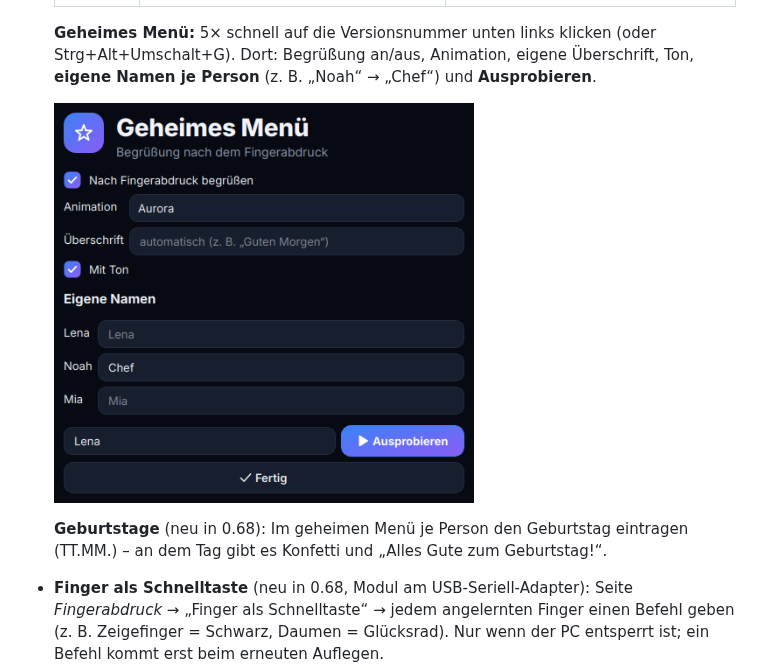
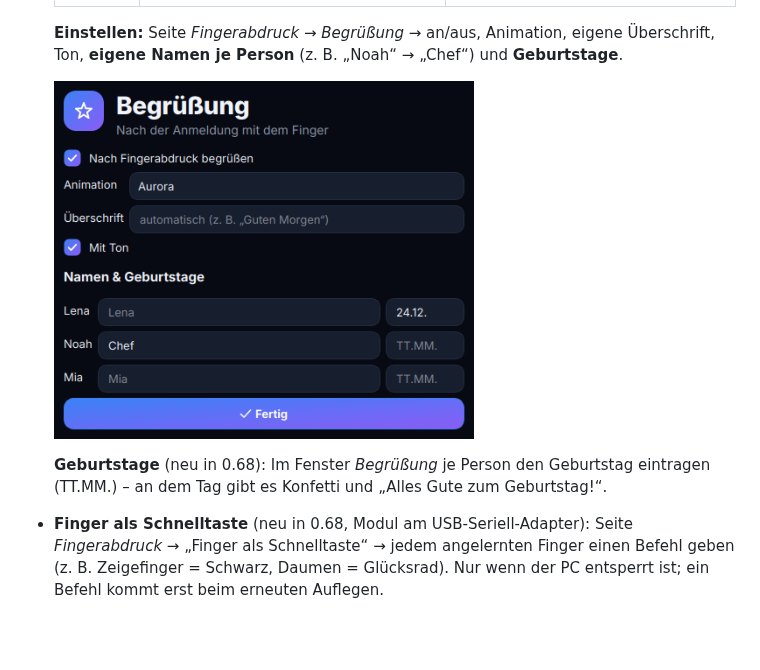
Before and after one commit to SG-Junior-FLL/AluPC, a Markdown page: README.md, the part around the change. GitHub-like rendering; pictures changed too: docs/begruessung.png (added), docs/geheimes-menue.png (deleted); blank space fills up the shorter version.

```diff
--- a/README.md
+++ b/README.md
@@ -114,13 +114,12 @@ Außerdem:
   |---|---|---|
   | ![Aurora](docs/willkommen-aurora.gif) | ![Konfetti](docs/willkommen-konfetti.gif) | ![Scan](docs/willkommen-scan.gif) |
 
-  **Geheimes Menü:** 5× schnell auf die Versionsnummer unten links klicken (oder Strg+Alt+Umschalt+G).
-  Dort: Begrüßung an/aus, Animation, eigene Überschrift, Ton, **eigene Namen je Person** (z. B. „Noah“ → „Chef“)
-  und **Ausprobieren**.
+  **Einstellen:** Seite *Fingerabdruck* → *Begrüßung* → an/aus, Animation, eigene Überschrift, Ton,
+  **eigene Namen je Person** (z. B. „Noah“ → „Chef“) und **Geburtstage**.
 
-  <img src="docs/geheimes-menue.png" alt="Geheimes Menü" width="420">
+  <img src="docs/begruessung.png" alt="Begrüßung einstellen" width="420">
 
-  **Geburtstage** (neu in 0.68): Im geheimen Menü je Person den Geburtstag eintragen (TT.MM.) – an dem Tag gibt es
+  **Geburtstage** (neu in 0.68): Im Fenster *Begrüßung* je Person den Geburtstag eintragen (TT.MM.) – an dem Tag gibt es
   Konfetti und „Alles Gute zum Geburtstag!“.
 - **Finger als Schnelltaste** (neu in 0.68, Modul am USB-Seriell-Adapter): Seite *Fingerabdruck* →
   „Finger als Schnelltaste“ → jedem angelernten Finger einen Befehl geben (z. B. Zeigefinger = Schwarz,
```
Also changed, not shown: packaging/RELEASE_NOTES.md (+7 -1 lines), 12 other files.
